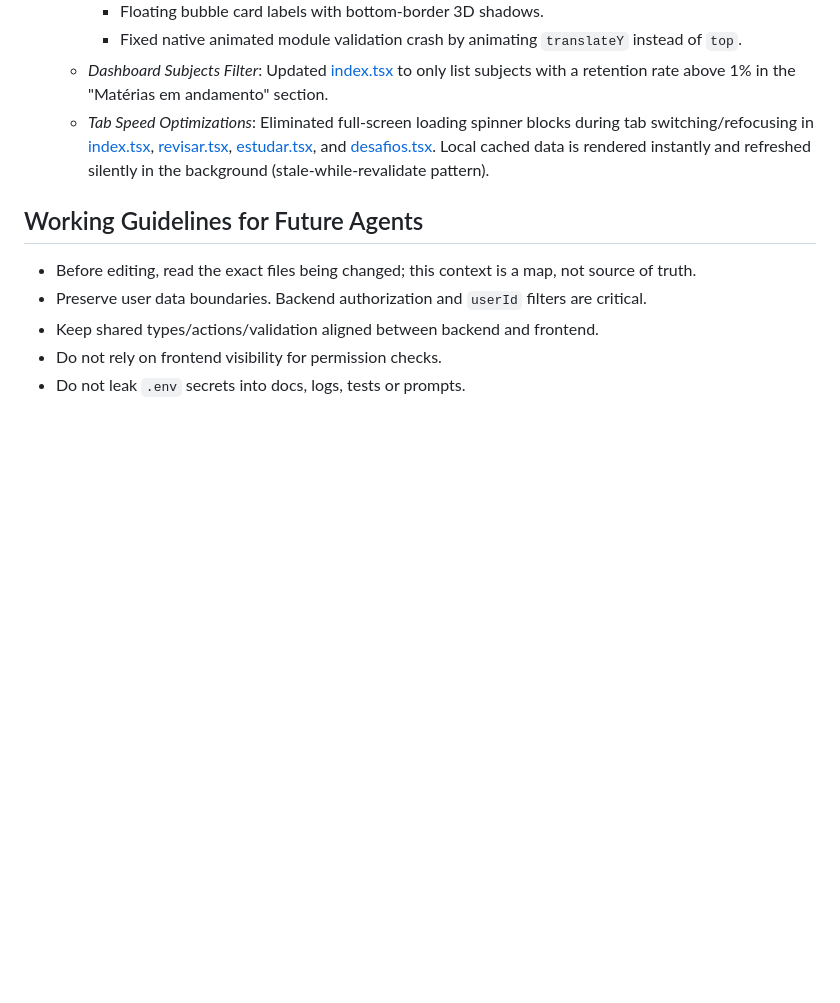
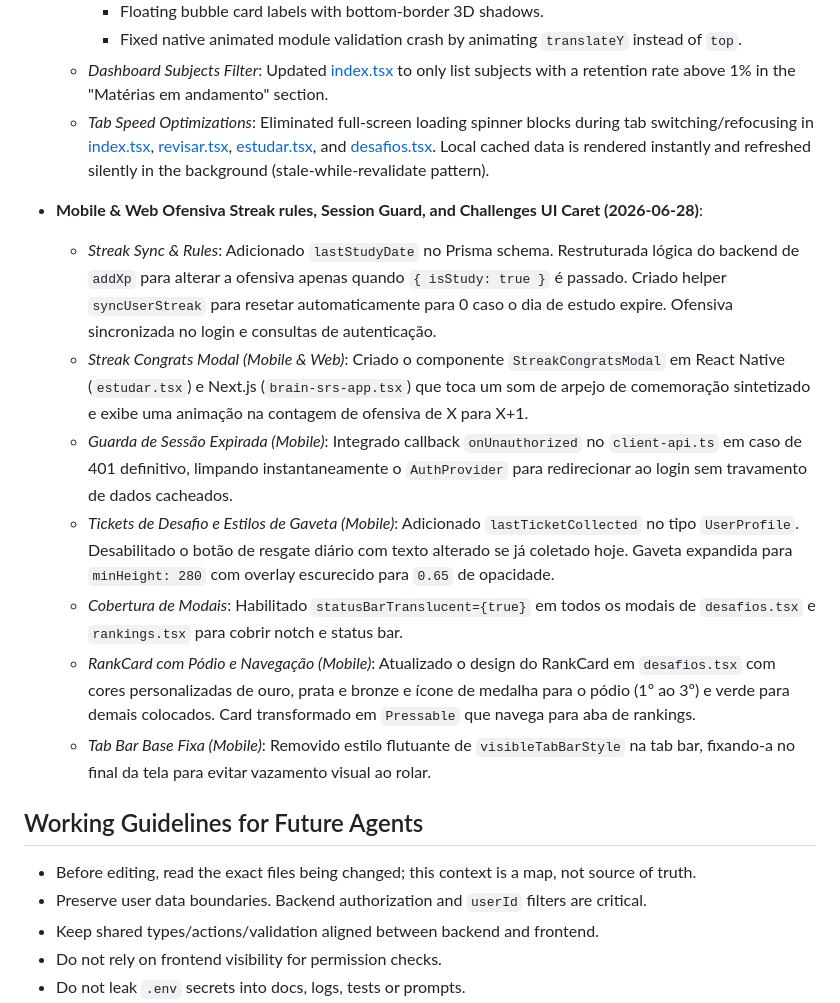
Before and after one commit to MateusNunesdosSantos/brain-srs, a Markdown page: docs/PROJECT_CONTEXT.md, the part around the change. Drawn GitHub-style; blank space fills up the shorter version.

Commit message:
docs: update PROJECT_CONTEXT.md with summary of current session changes

```diff
--- a/docs/PROJECT_CONTEXT.md
+++ b/docs/PROJECT_CONTEXT.md
@@ -679,6 +679,15 @@ study feedback:
   - *Dashboard Subjects Filter*: Updated [index.tsx](file:///d:/Projetos/BrainSRS%20v2/mobile/app/%28tabs%29/index.tsx) to only list subjects with a retention rate above 1% in the "Matérias em andamento" section.
   - *Tab Speed Optimizations*: Eliminated full-screen loading spinner blocks during tab switching/refocusing in [index.tsx](file:///d:/Projetos/BrainSRS%20v2/mobile/app/%28tabs%29/index.tsx), [revisar.tsx](file:///d:/Projetos/BrainSRS%20v2/mobile/app/%28tabs%29/revisar.tsx), [estudar.tsx](file:///d:/Projetos/BrainSRS%20v2/mobile/app/%28tabs%29/estudar.tsx), and [desafios.tsx](file:///d:/Projetos/BrainSRS%20v2/mobile/app/%28tabs%29/desafios.tsx). Local cached data is rendered instantly and refreshed silently in the background (stale-while-revalidate pattern).
 
+- **Mobile & Web Ofensiva Streak rules, Session Guard, and Challenges UI Caret (2026-06-28)**:
+  - *Streak Sync & Rules*: Adicionado `lastStudyDate` no Prisma schema. Restruturada lógica do backend de `addXp` para alterar a ofensiva apenas quando `{ isStudy: true }` é passado. Criado helper `syncUserStreak` para resetar automaticamente para 0 caso o dia de estudo expire. Ofensiva sincronizada no login e consultas de autenticação.
+  - *Streak Congrats Modal (Mobile & Web)*: Criado o componente `StreakCongratsModal` em React Native (`estudar.tsx`) e Next.js (`brain-srs-app.tsx`) que toca um som de arpejo de comemoração sintetizado e exibe uma animação na contagem de ofensiva de X para X+1.
+  - *Guarda de Sessão Expirada (Mobile)*: Integrado callback `onUnauthorized` no `client-api.ts` em caso de 401 definitivo, limpando instantaneamente o `AuthProvider` para redirecionar ao login sem travamento de dados cacheados.
+  - *Tickets de Desafio e Estilos de Gaveta (Mobile)*: Adicionado `lastTicketCollected` no tipo `UserProfile`. Desabilitado o botão de resgate diário com texto alterado se já coletado hoje. Gaveta expandida para `minHeight: 280` com overlay escurecido para `0.65` de opacidade.
+  - *Cobertura de Modais*: Habilitado `statusBarTranslucent={true}` em todos os modais de `desafios.tsx` e `rankings.tsx` para cobrir notch e status bar.
+  - *RankCard com Pódio e Navegação (Mobile)*: Atualizado o design do RankCard em `desafios.tsx` com cores personalizadas de ouro, prata e bronze e ícone de medalha para o pódio (1º ao 3º) e verde para demais colocados. Card transformado em `Pressable` que navega para aba de rankings.
+  - *Tab Bar Base Fixa (Mobile)*: Removido estilo flutuante de `visibleTabBarStyle` na tab bar, fixando-a no final da tela para evitar vazamento visual ao rolar.
+
 ## Working Guidelines for Future Agents
 
 - Before editing, read the exact files being changed; this context is a map,
```
